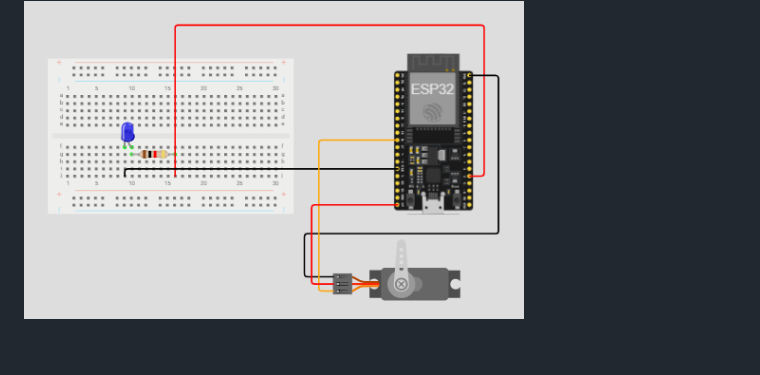
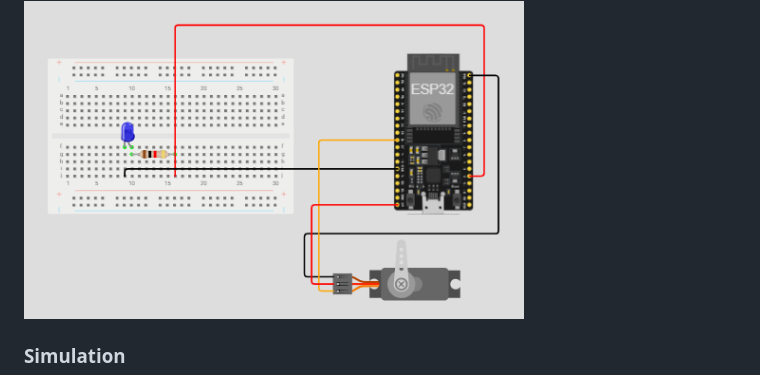
Before and after one commit to nassebahaldubayyan-ui/Robot-Control-Panel-LED-Servo-ESP32, a Markdown page: README.md, the part around the change. GitHub-like rendering; blank space fills up the shorter version.

Commit message:
Add simulation section to README
Added a section for simulation with an image.

```diff
--- a/README.md
+++ b/README.md
@@ -71,6 +71,8 @@ Before wiring the physical hardware, the LED and servo circuit was tested and ve
 
 <img src="images/wokwi-circuit.png" width="500">
 
+### Simulation
+
 <img src="images/wokwi-test.gif" width="500">
 
 ---
```
